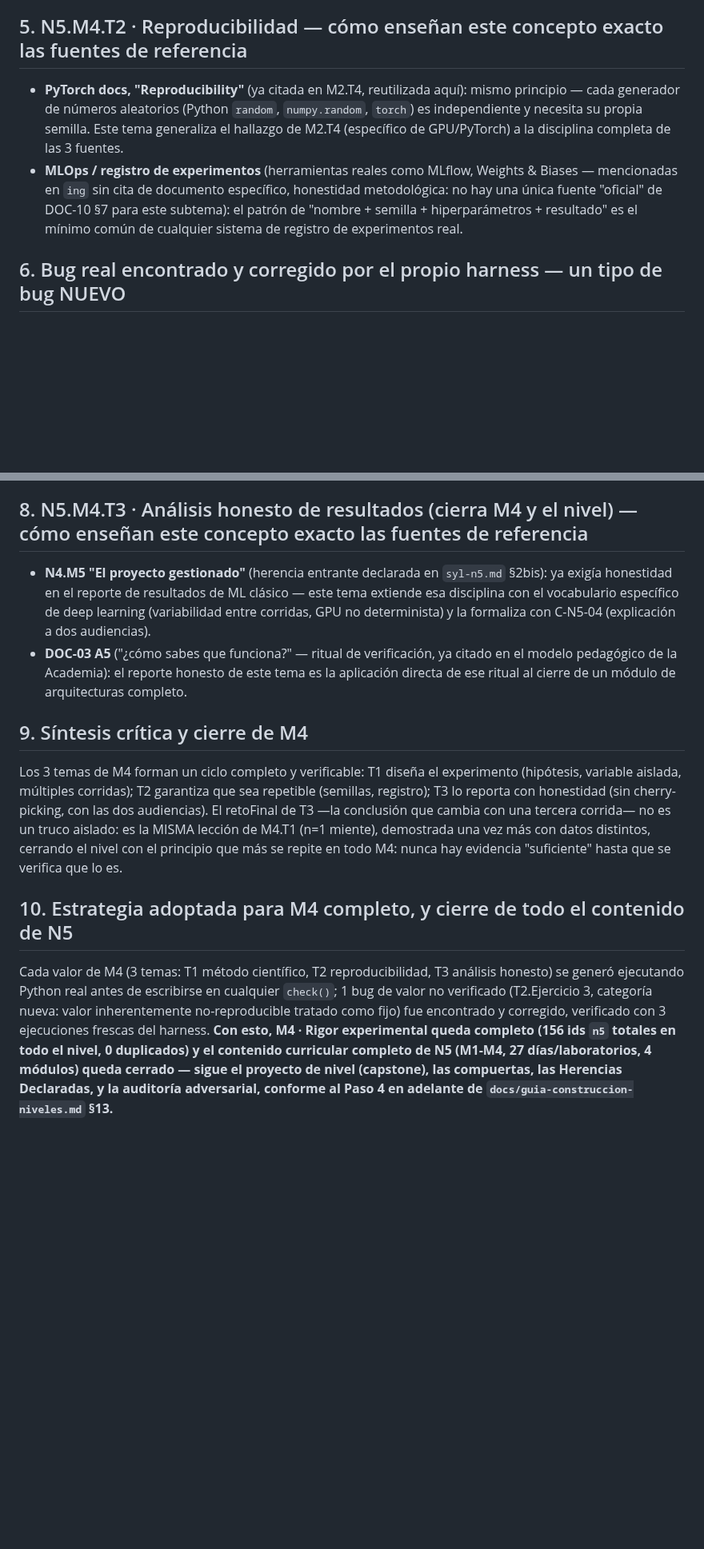
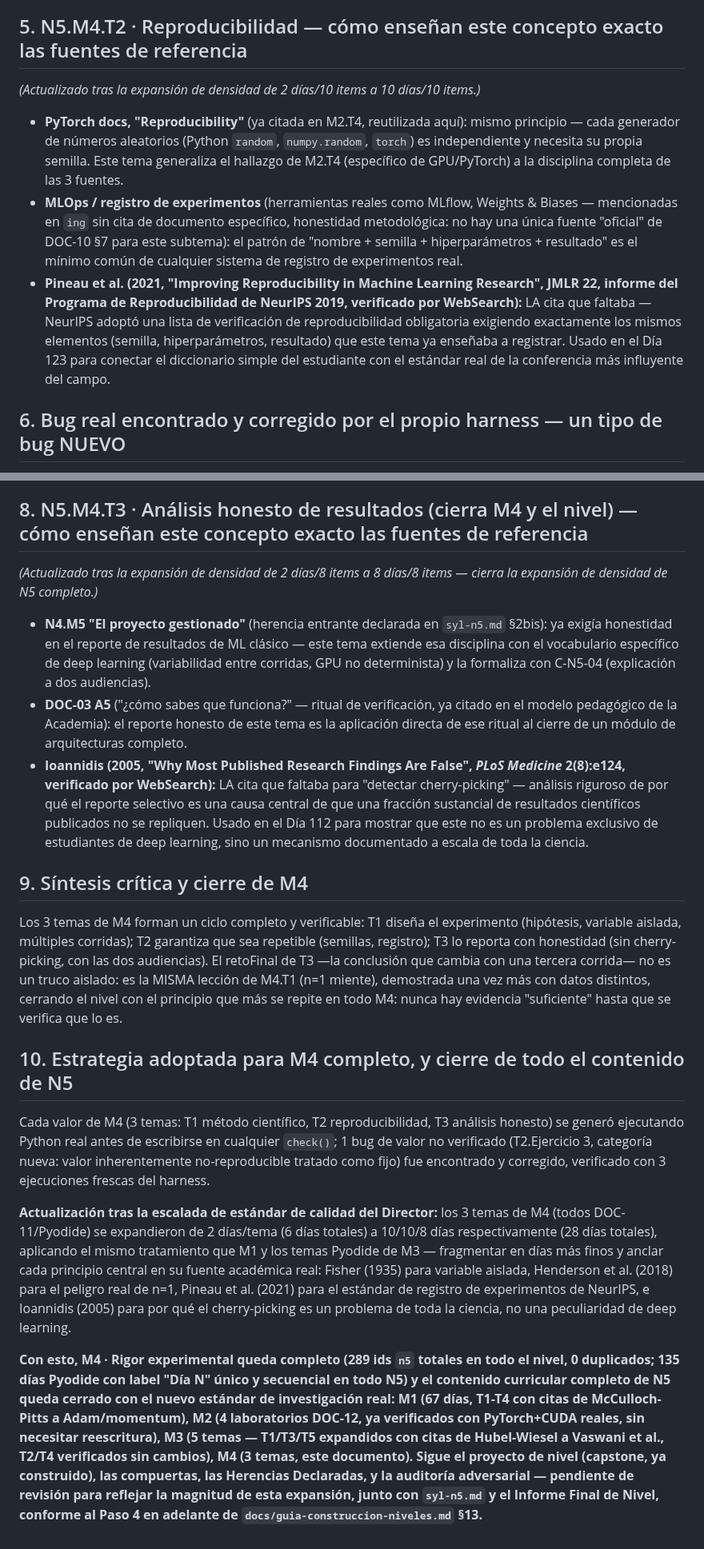
Before and after one commit to Alex002-png/academia-python, a Markdown page: docs/investigacion/n5-m4-rigor-experimental.md, 2 parts joined by grey strips. Shown at 80% size. Rendered like a GitHub page; blank space fills up the shorter version.

Commit message:
N5.M4: actualiza nota de investigacion tras expansion completa -- cierra el contenido curricular de N5
Documenta las fuentes reales de T1 (Fisher 1935, Henderson et al. 2018),
T2 (Pineau et al. 2021) y T3 (Ioannidis 2005), y actualiza la sintesis final
(S10) reflejando el cierre completo del contenido curricular de N5: M1 (67
dias), M2 (4 labs verificados), M3 (5 temas), M4 (28 dias) -- 289 ids sin
duplicados, 135 dias Pyodide unicos y secuenciales en todo el nivel.

Pendiente, declarado explicitamente: syl-n5.md, informe final de nivel y
auditoria integral aun describen la version pre-escalada de N5 y necesitan
revision para reflejar esta expansion.

Co-Authored-By: Claude Sonnet 5 <noreply@anthropic.com>

```diff
--- a/docs/investigacion/n5-m4-rigor-experimental.md
+++ b/docs/investigacion/n5-m4-rigor-experimental.md
@@ -22,8 +26,11 @@ Cada valor —incluyendo el desafío final sobre n=1— se generó ejecutando Py
 
 ## 5. N5.M4.T2 · Reproducibilidad — cómo enseñan este concepto exacto las fuentes de referencia
 
+*(Actualizado tras la expansión de densidad de 2 días/10 items a 10 días/10 items.)*
+
 - **PyTorch docs, "Reproducibility"** (ya citada en M2.T4, reutilizada aquí): mismo principio — cada generador de números aleatorios (Python `random`, `numpy.random`, `torch`) es independiente y necesita su propia semilla. Este tema generaliza el hallazgo de M2.T4 (específico de GPU/PyTorch) a la disciplina completa de las 3 fuentes.
 - **MLOps / registro de experimentos** (herramientas reales como MLflow, Weights & Biases — mencionadas en `ing` sin cita de documento específico, honestidad metodológica: no hay una única fuente "oficial" de DOC-10 §7 para este subtema): el patrón de "nombre + semilla + hiperparámetros + resultado" es el mínimo común de cualquier sistema de registro de experimentos real.
+- **Pineau et al. (2021, "Improving Reproducibility in Machine Learning Research", JMLR 22, informe del Programa de Reproducibilidad de NeurIPS 2019, verificado por WebSearch):** LA cita que faltaba — NeurIPS adoptó una lista de verificación de reproducibilidad obligatoria exigiendo exactamente los mismos elementos (semilla, hiperparámetros, resultado) que este tema ya enseñaba a registrar. Usado en el Día 123 para conectar el diccionario simple del estudiante con el estándar real de la conferencia más influyente del campo.
 
 ## 6. Bug real encontrado y corregido por el propio harness — un tipo de bug NUEVO
 
@@ -35,8 +42,11 @@ El tema completo demuestra la disciplina de reproducibilidad de forma recursiva:
 
 ## 8. N5.M4.T3 · Análisis honesto de resultados (cierra M4 y el nivel) — cómo enseñan este concepto exacto las fuentes de referencia
 
+*(Actualizado tras la expansión de densidad de 2 días/8 items a 8 días/8 items — cierra la expansión de densidad de N5 completo.)*
+
 - **N4.M5 "El proyecto gestionado"** (herencia entrante declarada en `syl-n5.md` §2bis): ya exigía honestidad en el reporte de resultados de ML clásico — este tema extiende esa disciplina con el vocabulario específico de deep learning (variabilidad entre corridas, GPU no determinista) y la formaliza con C-N5-04 (explicación a dos audiencias).
 - **DOC-03 A5** ("¿cómo sabes que funciona?" — ritual de verificación, ya citado en el modelo pedagógico de la Academia): el reporte honesto de este tema es la aplicación directa de ese ritual al cierre de un módulo de arquitecturas completo.
+- **Ioannidis (2005, "Why Most Published Research Findings Are False", *PLoS Medicine* 2(8):e124, verificado por WebSearch):** LA cita que faltaba para "detectar cherry-picking" — análisis riguroso de por qué el reporte selectivo es una causa central de que una fracción sustancial de resultados científicos publicados no se repliquen. Usado en el Día 112 para mostrar que este no es un problema exclusivo de estudiantes de deep learning, sino un mecanismo documentado a escala de toda la ciencia.
 
 ## 9. Síntesis crítica y cierre de M4
 
@@ -44,4 +54,8 @@ Los 3 temas de M4 forman un ciclo completo y verificable: T1 diseña el experime
 
 ## 10. Estrategia adoptada para M4 completo, y cierre de todo el contenido de N5
 
-Cada valor de M4 (3 temas: T1 método científico, T2 reproducibilidad, T3 análisis honesto) se generó ejecutando Python real antes de escribirse en cualquier `check()`; 1 bug de valor no verificado (T2.Ejercicio 3, categoría nueva: valor inherentemente no-reproducible tratado como fijo) fue encontrado y corregido, verificado con 3 ejecuciones frescas del harness. **Con esto, M4 · Rigor experimental queda completo (156 ids `n5` totales en todo el nivel, 0 duplicados) y el contenido curricular completo de N5 (M1-M4, 27 días/laboratorios, 4 módulos) queda cerrado — sigue el proyecto de nivel (capstone), las compuertas, las Herencias Declaradas, y la auditoría adversarial, conforme al Paso 4 en adelante de `docs/guia-construccion-niveles.md` §13.**
+Cada valor de M4 (3 temas: T1 método científico, T2 reproducibilidad, T3 análisis honesto) se generó ejecutando Python real antes de escribirse en cualquier `check()`; 1 bug de valor no verificado (T2.Ejercicio 3, categoría nueva: valor inherentemente no-reproducible tratado como fijo) fue encontrado y corregido, verificado con 3 ejecuciones frescas del harness.
+
+**Actualización tras la escalada de estándar de calidad del Director:** los 3 temas de M4 (todos DOC-11/Pyodide) se expandieron de 2 días/tema (6 días totales) a 10/10/8 días respectivamente (28 días totales), aplicando el mismo tratamiento que M1 y los temas Pyodide de M3 — fragmentar en días más finos y anclar cada principio central en su fuente académica real: Fisher (1935) para variable aislada, Henderson et al. (2018) para el peligro real de n=1, Pineau et al. (2021) para el estándar de registro de experimentos de NeurIPS, e Ioannidis (2005) para por qué el cherry-picking es un problema de toda la ciencia, no una peculiaridad de deep learning.
+
+**Con esto, M4 · Rigor experimental queda completo (289 ids `n5` totales en todo el nivel, 0 duplicados; 135 días Pyodide con label "Día N" único y secuencial en todo N5) y el contenido curricular completo de N5 queda cerrado con el nuevo estándar de investigación real: M1 (67 días, T1-T4 con citas de McCulloch-Pitts a Adam/momentum), M2 (4 laboratorios DOC-12, ya verificados con PyTorch+CUDA reales, sin necesitar reescritura), M3 (5 temas — T1/T3/T5 expandidos con citas de Hubel-Wiesel a Vaswani et al., T2/T4 verificados sin cambios), M4 (3 temas, este documento). Sigue el proyecto de nivel (capstone, ya construido), las compuertas, las Herencias Declaradas, y la auditoría adversarial — pendiente de revisión para reflejar la magnitud de esta expansión, junto con `syl-n5.md` y el Informe Final de Nivel, conforme al Paso 4 en adelante de `docs/guia-construccion-niveles.md` §13.**
```
Also changed, not shown: other parts of docs/investigacion/n5-m4-rigor-experimental.md (+4 -0 lines).
